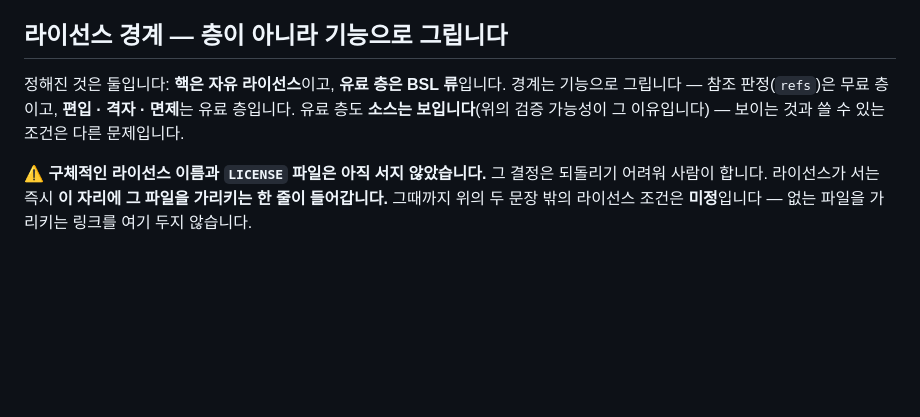
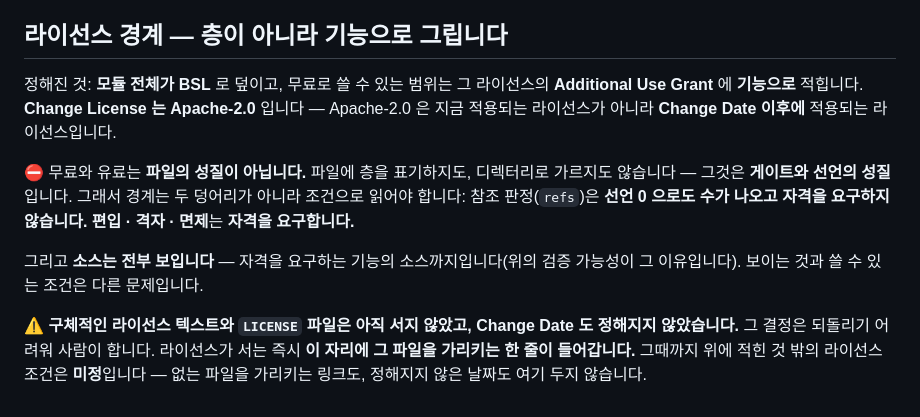
Before and after one commit to Moayo-app/Graduand, a Markdown page: CONTRIBUTING.md, the part around the change. GitHub-like rendering; blank space fills up the shorter version.

Commit message:
docs: 라이선스 절 정정 — BSL 이 전부를 덮고 Apache-2.0 은 Change License 다
「핵은 자유 라이선스, 유료 층은 BSL 류」가 현재 시제로 거짓이었다. 모듈 전체가 BSL 로
덮이고 Apache-2.0 은 Change Date 이후에 적용되는 Change License 다. 그리고 무료·유료는
파일의 성질이 아니라 게이트·선언의 성질이라, 「층」으로 그리면 파일 분할처럼 읽힌다 —
조건으로 바꿔 적는다: refs 는 선언 0 으로도 수가 나오고 자격을 요구하지 않고, 편입·격자·
면제는 자격을 요구한다.

Change Date 는 아직 정해지지 않았다 — 미결 표시를 유지하고 날짜를 적지 않는다.
「소스는 전부 보인다」는 검증 가능성 논거의 자리라 그대로 두되, 「유료 층」이라는 말 대신
「자격을 요구하는 기능의 소스까지」로 적는다.

Co-Authored-By: Claude Opus 5 <noreply@anthropic.com>

```diff
--- a/CONTRIBUTING.md
+++ b/CONTRIBUTING.md
@@ -71,12 +71,19 @@ PR 은 머지되지 않고 닫힙니다. 패치의 내용은 설명으로 읽고
 
 ## 라이선스 경계 — 층이 아니라 기능으로 그립니다
 
-정해진 것은 둘입니다: **핵은 자유 라이선스**이고, **유료 층은 BSL 류**입니다. 경계는 기능으로
-그립니다 — 참조 판정(`refs`)은 무료 층이고, **편입 · 격자 · 면제**는 유료 층입니다. 유료 층도
-**소스는 보입니다**(위의 검증 가능성이 그 이유입니다) — 보이는 것과 쓸 수 있는 조건은 다른
-문제입니다.
+정해진 것: **모듈 전체가 BSL** 로 덮이고, 무료로 쓸 수 있는 범위는 그 라이선스의 **Additional
+Use Grant** 에 **기능으로** 적힙니다. **Change License 는 Apache-2.0** 입니다 — Apache-2.0 은
+지금 적용되는 라이선스가 아니라 **Change Date 이후에** 적용되는 라이선스입니다.
 
-⚠️ **구체적인 라이선스 이름과 `LICENSE` 파일은 아직 서지 않았습니다.** 그 결정은 되돌리기
-어려워 사람이 합니다. 라이선스가 서는 즉시 **이 자리에 그 파일을 가리키는 한 줄이 들어갑니다.**
-그때까지 위의 두 문장 밖의 라이선스 조건은 **미정**입니다 — 없는 파일을 가리키는 링크를
-여기 두지 않습니다.
+⛔ 무료와 유료는 **파일의 성질이 아닙니다.** 파일에 층을 표기하지도, 디렉터리로 가르지도
+않습니다 — 그것은 **게이트와 선언의 성질**입니다. 그래서 경계는 두 덩어리가 아니라 조건으로
+읽어야 합니다: 참조 판정(`refs`)은 **선언 0 으로도 수가 나오고 자격을 요구하지 않습니다.**
+**편입 · 격자 · 면제**는 **자격을 요구합니다.**
+
+그리고 **소스는 전부 보입니다** — 자격을 요구하는 기능의 소스까지입니다(위의 검증 가능성이
+그 이유입니다). 보이는 것과 쓸 수 있는 조건은 다른 문제입니다.
+
+⚠️ **구체적인 라이선스 텍스트와 `LICENSE` 파일은 아직 서지 않았고, Change Date 도 정해지지
+않았습니다.** 그 결정은 되돌리기 어려워 사람이 합니다. 라이선스가 서는 즉시 **이 자리에 그
+파일을 가리키는 한 줄이 들어갑니다.** 그때까지 위에 적힌 것 밖의 라이선스 조건은 **미정**입니다
+— 없는 파일을 가리키는 링크도, 정해지지 않은 날짜도 여기 두지 않습니다.
```
